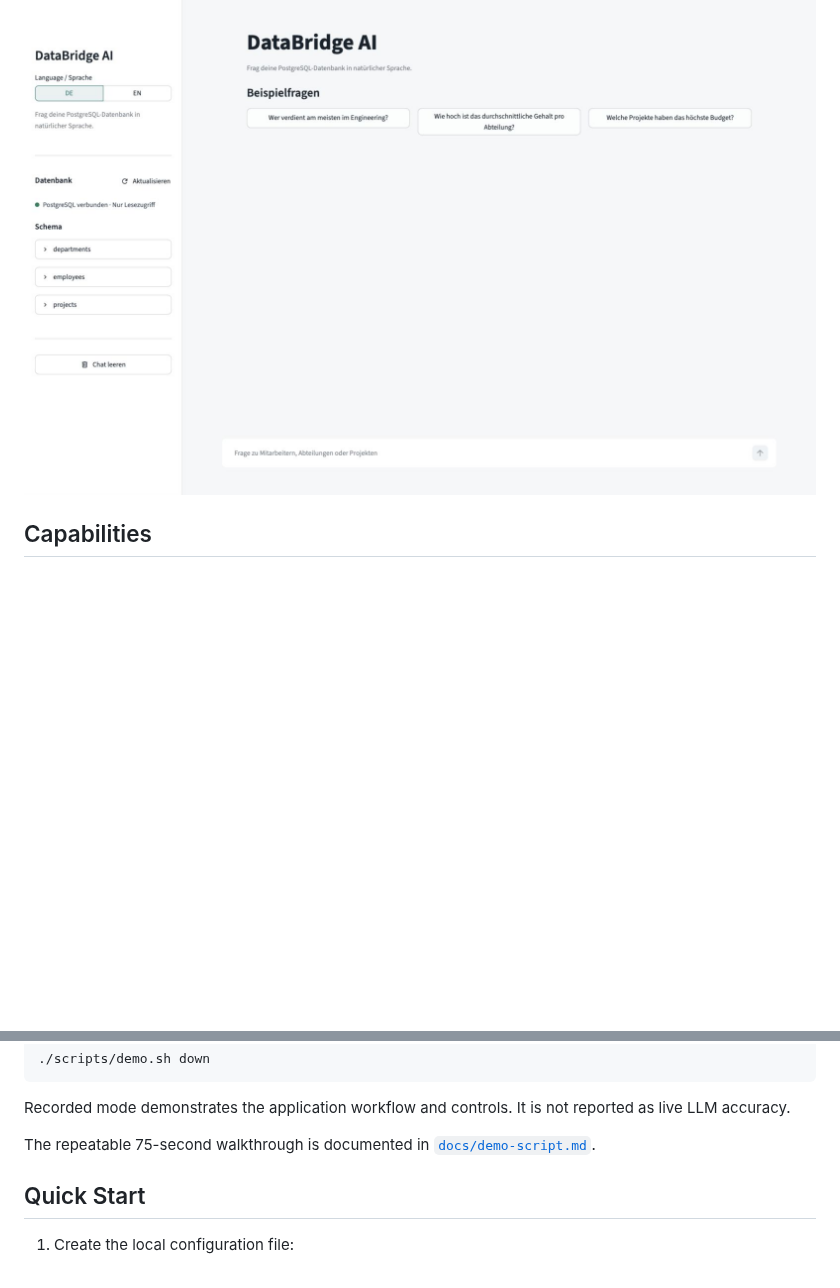
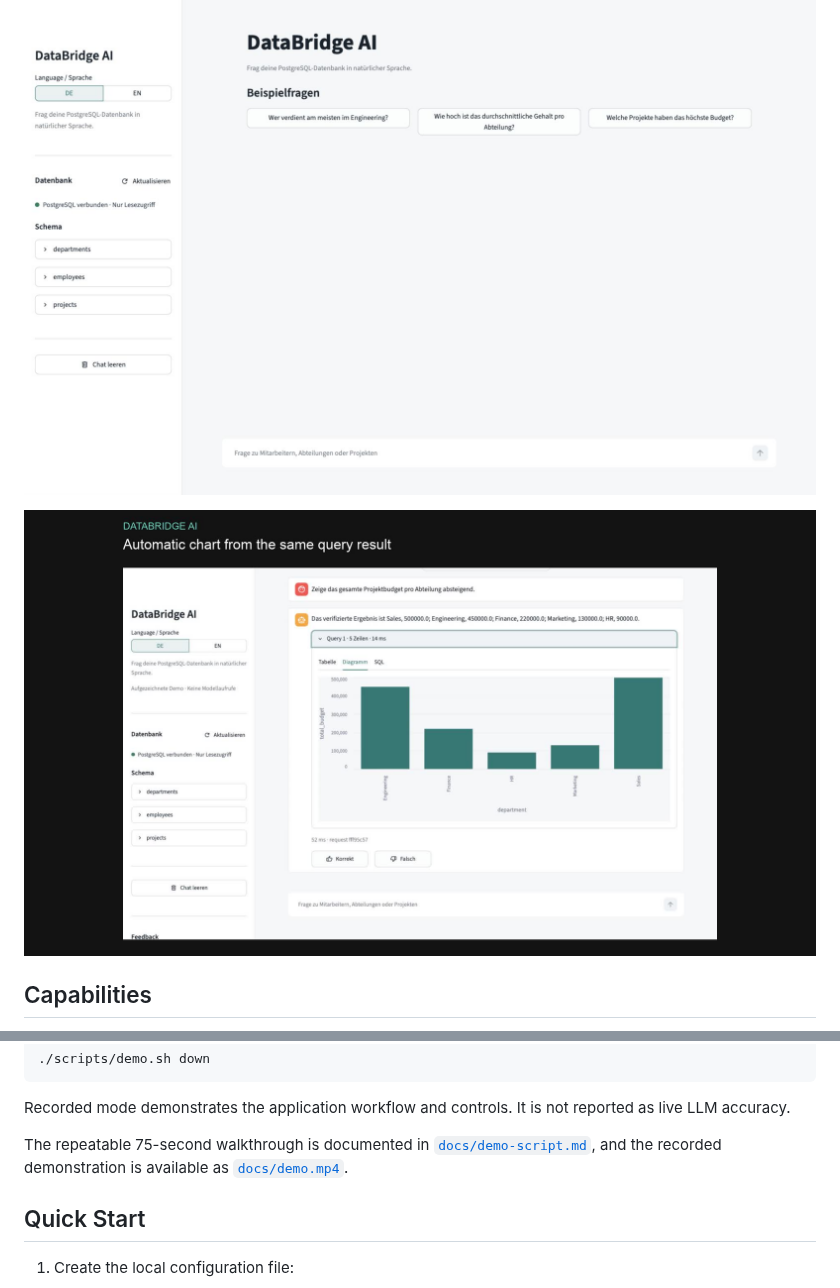
Before and after one commit to idevelopAI/databridge-ai, a Markdown page: README.md, 2 parts joined by grey strips. Drawn GitHub-style; pictures changed too: docs/demo-poster.jpg (added); blank space fills up the shorter version.

Commit message:
Add reviewed no-key demo video

```diff
--- a/README.md
+++ b/README.md
@@ -6,6 +6,8 @@ restricted database role, and presents the verified result as an answer, table,
 chart, downloadable CSV, and inspectable SQL.
 
 ![DataBridge AI interface](docs/screenshot.jpg)
+
+[![75-second DataBridge AI demo](docs/demo-poster.jpg)](docs/demo.mp4)
 
 ## Capabilities
 
@@ -80,7 +82,8 @@ Recorded mode demonstrates the application workflow and controls. It is not
 reported as live LLM accuracy.
 
 The repeatable 75-second walkthrough is documented in
-[`docs/demo-script.md`](docs/demo-script.md).
+[`docs/demo-script.md`](docs/demo-script.md), and the recorded demonstration is
+available as [`docs/demo.mp4`](docs/demo.mp4).
 
 ## Quick Start
 
```
Also changed, not shown: CHANGELOG.md (+1 -0 lines), 1 other file.
